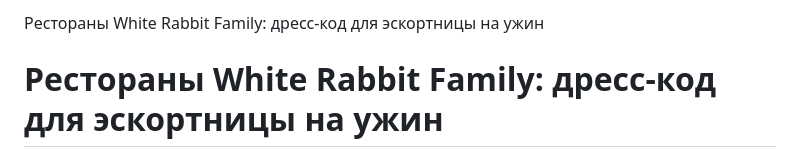
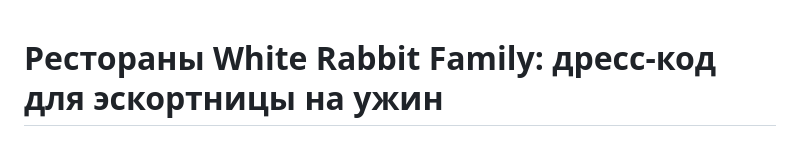
Before and after one commit to fyuo257-sys/fyuo257-sys, a Markdown page: README.md, the part around the change. Rendered like a GitHub page.

```diff
--- a/README.md
+++ b/README.md
@@ -1,5 +1,3 @@
-  Рестораны White Rabbit Family: дресс-код для эскортницы на ужин
-
 # **Рестораны White Rabbit Family: дресс-код для эскортницы на ужин**
 
 Если вы планируете ужин в одном из ресторанов **White Rabbit Family** с эскортницей, важно понимать: это не просто вечер в хорошем месте. Это событие, где стиль - часть услуги, а внешний вид влияет на восприятие, атмосферу и даже цену. Рестораны White Rabbit Family - не просто места для еды. Это пространства с жёсткими правилами, тонкой иерархией и невысказанной эстетикой, которую понимают только те, кто туда ходит регулярно.
```
